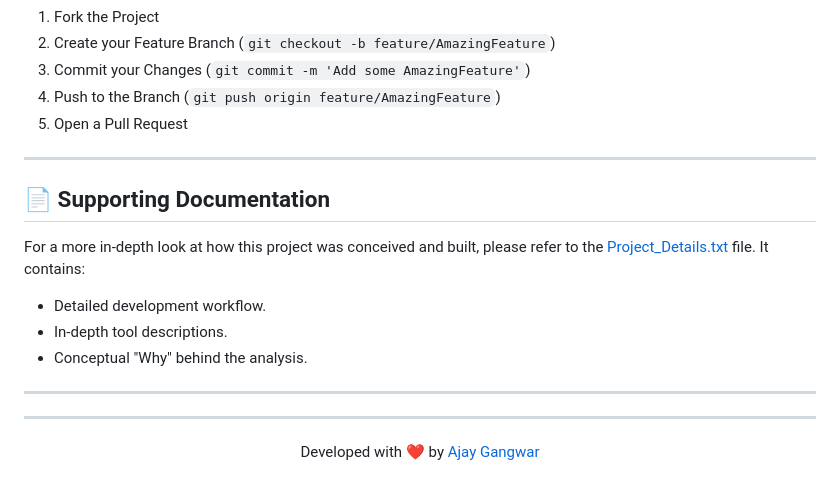
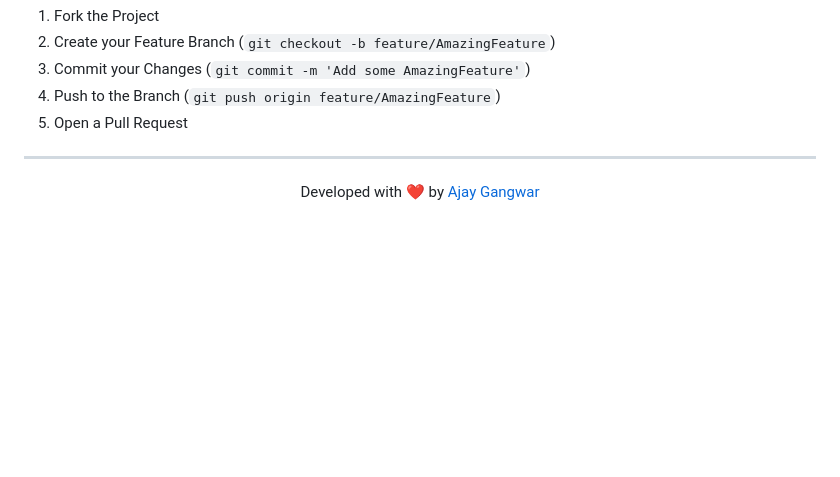
Before and after one commit to ajaygangwar945/Road-Accident-Dashboard, a Markdown page: README.md, the part around the change. Drawn GitHub-style; blank space fills up the shorter version.

Commit message:
docs: Remove the supporting documentation section from README.md.

```diff
--- a/README.md
+++ b/README.md
@@ -175,17 +175,6 @@ Contributions are what make the open-source community such an amazing place to l
 
 ---
 
-## 📄 Supporting Documentation
-
-For a more in-depth look at how this project was conceived and built, please refer to the [Project_Details.txt](Project_Details.txt) file. It contains:
-- Detailed development workflow.
-- In-depth tool descriptions.
-- Conceptual "Why" behind the analysis.
-
----
-
----
-
 <div align="center">
   Developed with ❤️ by <a href="https://github.com/ajaygangwar945">Ajay Gangwar</a>
 </div>
```
